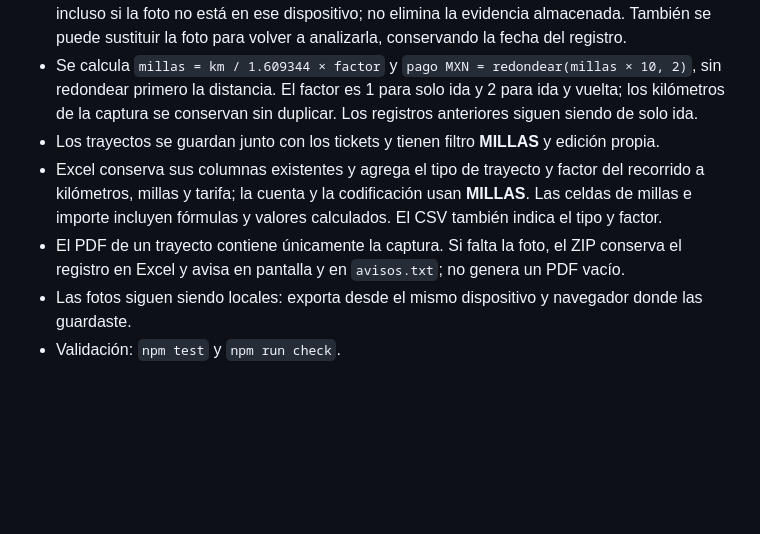
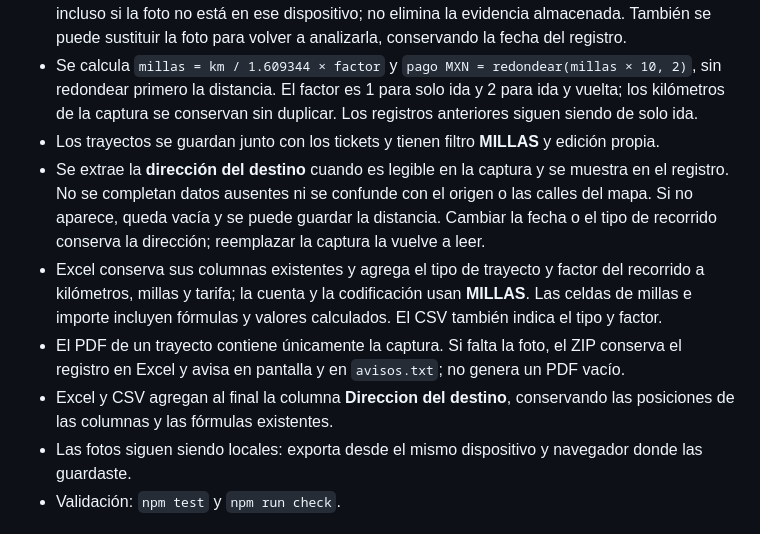
Before and after one commit to Gonzalortegasalas/Tickets2, a Markdown page: README.md, the part around the change. Rendered like a GitHub page; blank space fills up the shorter version.

Commit message:
Document destination addresses for mileage

```diff
--- a/README.md
+++ b/README.md
@@ -80,8 +80,10 @@ Usa un modelo mini para mantener costo bajo. Si necesitas más precisión en tic
 - Si la foto no se puede leer, se conserva para reintentar o reemplazarla por una captura más clara. **Editar trayecto** permite cambiar fecha y solo ida/ida y vuelta con **Guardar cambios**, incluso si la foto no está en ese dispositivo; no elimina la evidencia almacenada. También se puede sustituir la foto para volver a analizarla, conservando la fecha del registro.
 - Se calcula `millas = km / 1.609344 × factor` y `pago MXN = redondear(millas × 10, 2)`, sin redondear primero la distancia. El factor es 1 para solo ida y 2 para ida y vuelta; los kilómetros de la captura se conservan sin duplicar. Los registros anteriores siguen siendo de solo ida.
 - Los trayectos se guardan junto con los tickets y tienen filtro **MILLAS** y edición propia.
+- Se extrae la **dirección del destino** cuando es legible en la captura y se muestra en el registro. No se completan datos ausentes ni se confunde con el origen o las calles del mapa. Si no aparece, queda vacía y se puede guardar la distancia. Cambiar la fecha o el tipo de recorrido conserva la dirección; reemplazar la captura la vuelve a leer.
 - Excel conserva sus columnas existentes y agrega el tipo de trayecto y factor del recorrido a kilómetros, millas y tarifa; la cuenta y la codificación usan **MILLAS**. Las celdas de millas e importe incluyen fórmulas y valores calculados. El CSV también indica el tipo y factor.
 - El PDF de un trayecto contiene únicamente la captura. Si falta la foto, el ZIP conserva el registro en Excel y avisa en pantalla y en `avisos.txt`; no genera un PDF vacío.
+- Excel y CSV agregan al final la columna **Direccion del destino**, conservando las posiciones de las columnas y las fórmulas existentes.
 - Las fotos siguen siendo locales: exporta desde el mismo dispositivo y navegador donde las guardaste.
 - Validación: `npm test` y `npm run check`.
 
```
